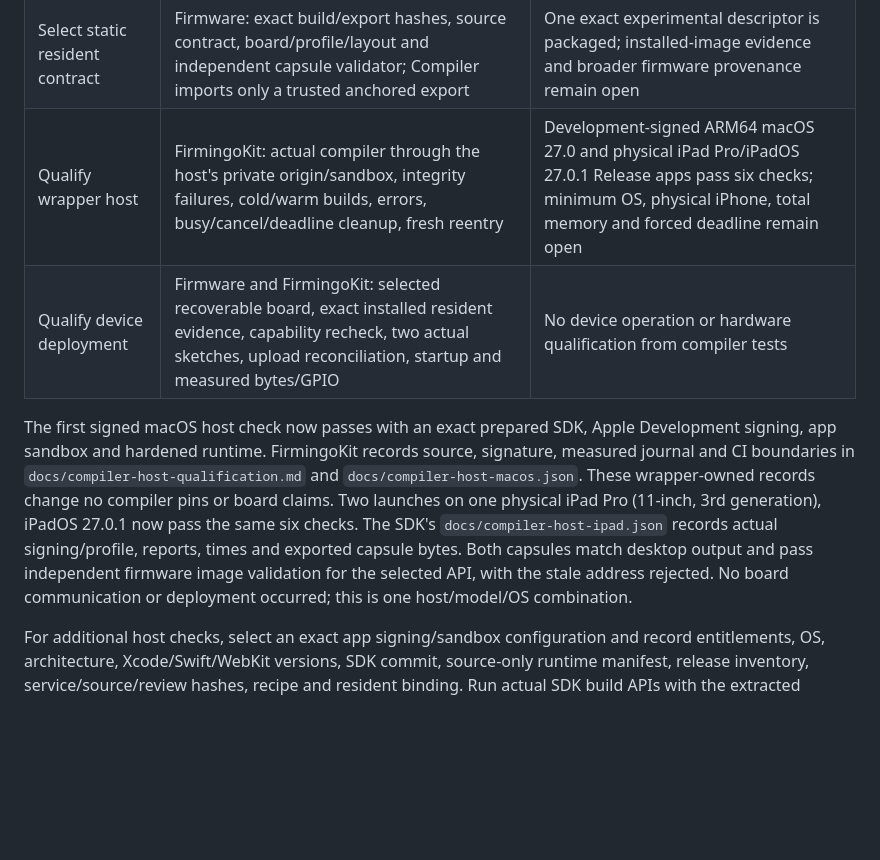
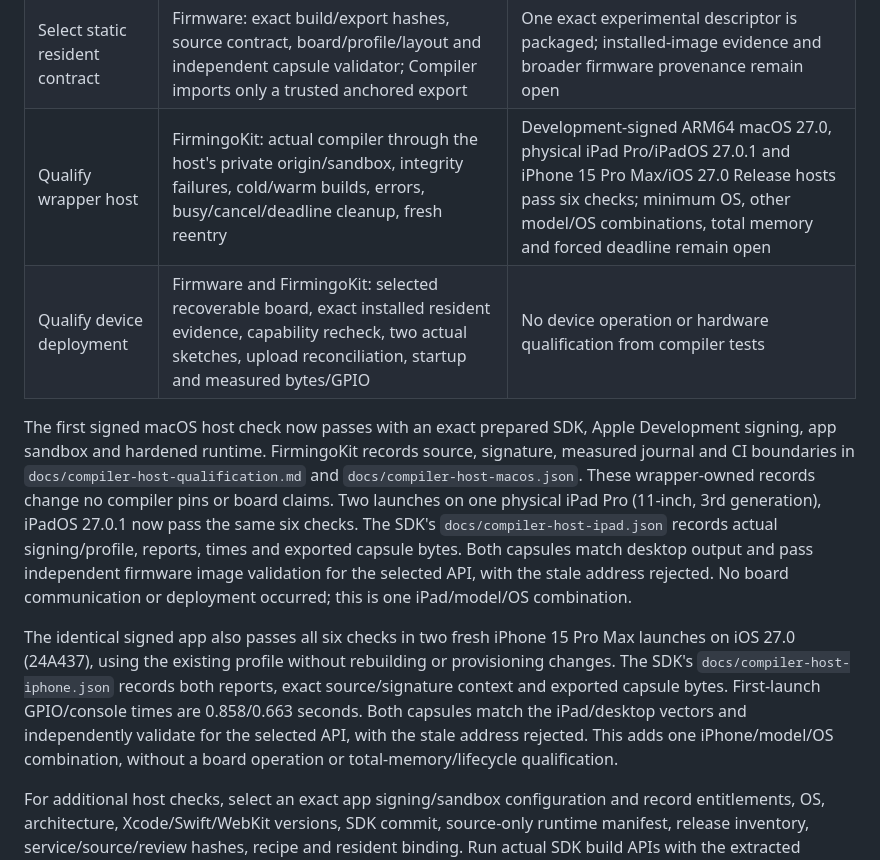
Before and after one commit to AlexGivens/Firmingo-Compiler, a Markdown page: docs/release-qualification.md, the part around the change. Rendered like a GitHub page; blank space fills up the shorter version.

Commit message:
Record physical iPhone wrapper checks and remaining host gates

```diff
--- a/docs/release-qualification.md
+++ b/docs/release-qualification.md
@@ -12,7 +12,7 @@ records provisioning separately.
 | --- | --- | --- |
 | Provision exact compiler | Compiler: deterministic transport, independent inventory anchor, all source/notices, fresh extraction and actual wrapper compile | Local transport; no hosted binary release or automatic downloader |
 | Select static resident contract | Firmware: exact build/export hashes, source contract, board/profile/layout and independent capsule validator; Compiler imports only a trusted anchored export | One exact experimental descriptor is packaged; installed-image evidence and broader firmware provenance remain open |
-| Qualify wrapper host | FirmingoKit: actual compiler through the host's private origin/sandbox, integrity failures, cold/warm builds, errors, busy/cancel/deadline cleanup, fresh reentry | Development-signed ARM64 macOS 27.0 and physical iPad Pro/iPadOS 27.0.1 Release apps pass six checks; minimum OS, physical iPhone, total memory and forced deadline remain open |
+| Qualify wrapper host | FirmingoKit: actual compiler through the host's private origin/sandbox, integrity failures, cold/warm builds, errors, busy/cancel/deadline cleanup, fresh reentry | Development-signed ARM64 macOS 27.0, physical iPad Pro/iPadOS 27.0.1 and iPhone 15 Pro Max/iOS 27.0 Release hosts pass six checks; minimum OS, other model/OS combinations, total memory and forced deadline remain open |
 | Qualify device deployment | Firmware and FirmingoKit: selected recoverable board, exact installed resident evidence, capability recheck, two actual sketches, upload reconciliation, startup and measured bytes/GPIO | No device operation or hardware qualification from compiler tests |
 
 The first signed macOS host check now passes with an exact prepared SDK, Apple
@@ -24,7 +24,16 @@ iPadOS 27.0.1 now pass the same six checks. The SDK's `docs/compiler-host-ipad.j
 records actual signing/profile, reports, times and exported capsule bytes. Both
 capsules match desktop output and pass independent firmware image validation for
 the selected API, with the stale address rejected. No board communication or
-deployment occurred; this is one host/model/OS combination.
+deployment occurred; this is one iPad/model/OS combination.
+
+The identical signed app also passes all six checks in two fresh iPhone 15 Pro
+Max launches on iOS 27.0 (24A437), using the existing profile without rebuilding
+or provisioning changes. The SDK's `docs/compiler-host-iphone.json` records both
+reports, exact source/signature context and exported capsule bytes. First-launch
+GPIO/console times are 0.858/0.663 seconds. Both capsules match the iPad/desktop
+vectors and independently validate for the selected API, with the stale address
+rejected. This adds one iPhone/model/OS combination, without a board operation or
+total-memory/lifecycle qualification.
 
 For additional host checks, select an exact app signing/sandbox configuration
 and record entitlements, OS, architecture, Xcode/Swift/WebKit versions, SDK commit,
```
Also changed, not shown: AGENTS.md (+5 -2 lines), TODO.md (+11 -8 lines).
